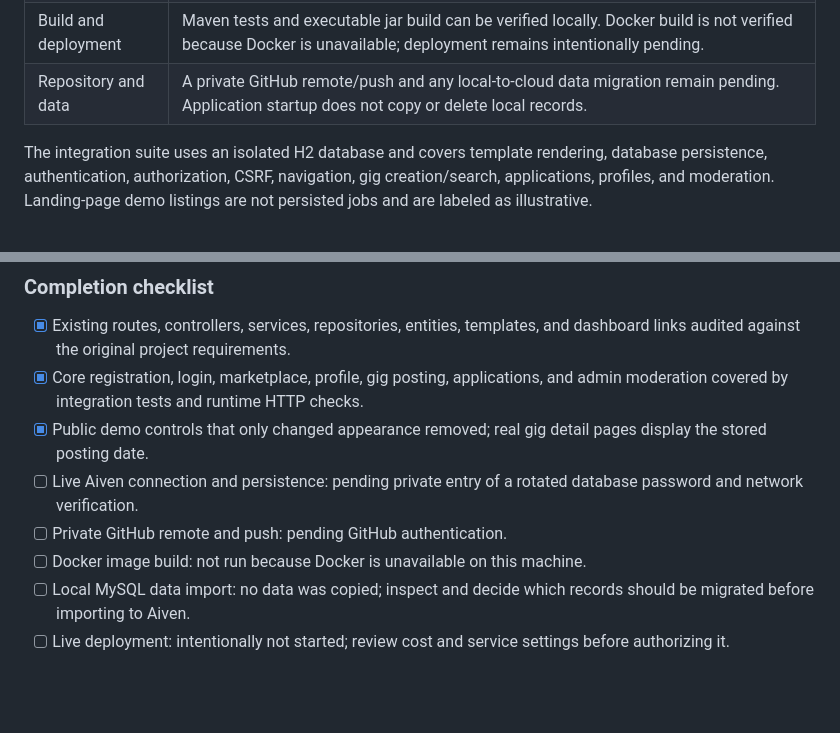
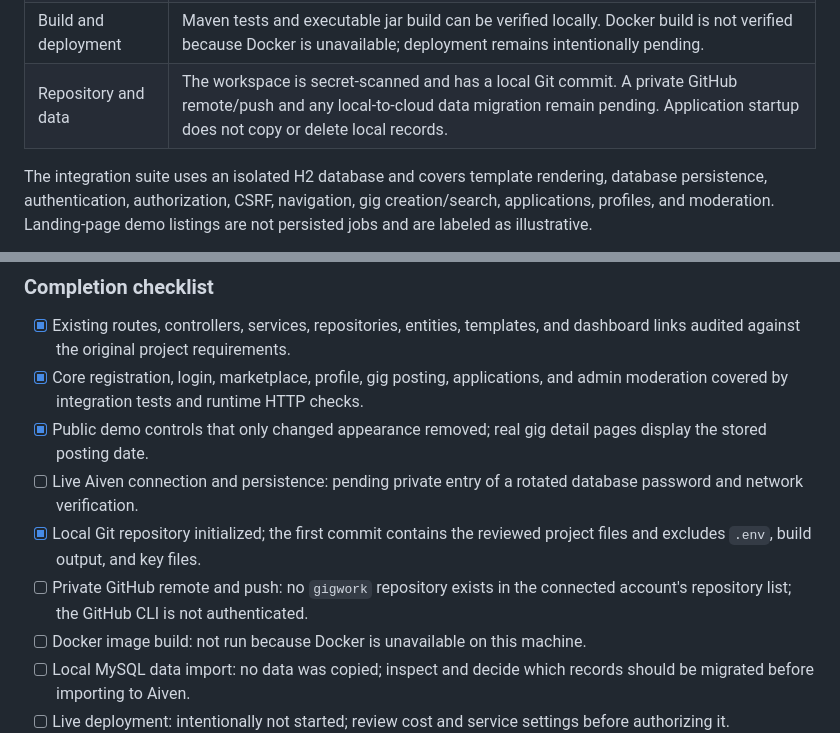
Before and after one commit to ajayyadav18-byte/gigwork, a Markdown page: README.md, 2 parts joined by grey strips. Rendered like a GitHub page; blank space fills up the shorter version.

Commit message:
Record audit verification and handoff blockers

```diff
--- a/README.md
+++ b/README.md
@@ -100,7 +100,7 @@ those sample listings are not real database records.
 | Admin moderation | `ROLE_ADMIN`-only panel, summary counts, and reversible remove/reopen status changes without deleting listings are tested. |
 | Production database | Environment-only MySQL settings, TLS URL support, Flyway schema migration, and Hibernate validation are configured. Live Aiven connectivity and cloud persistence are still blocked pending private credential entry. |
 | Build and deployment | Maven tests and executable jar build can be verified locally. Docker build is not verified because Docker is unavailable; deployment remains intentionally pending. |
-| Repository and data | A private GitHub remote/push and any local-to-cloud data migration remain pending. Application startup does not copy or delete local records. |
+| Repository and data | The workspace is secret-scanned and has a local Git commit. A private GitHub remote/push and any local-to-cloud data migration remain pending. Application startup does not copy or delete local records. |
 
 The integration suite uses an isolated H2 database and covers template rendering,
 database persistence, authentication, authorization, CSRF, navigation, gig
@@ -117,7 +117,10 @@ listings are not persisted jobs and are labeled as illustrative.
   pages display the stored posting date.
 - [ ] Live Aiven connection and persistence: pending private entry of a rotated
   database password and network verification.
-- [ ] Private GitHub remote and push: pending GitHub authentication.
+- [x] Local Git repository initialized; the first commit contains the reviewed
+  project files and excludes `.env`, build output, and key files.
+- [ ] Private GitHub remote and push: no `gigwork` repository exists in the
+  connected account's repository list; the GitHub CLI is not authenticated.
 - [ ] Docker image build: not run because Docker is unavailable on this machine.
 - [ ] Local MySQL data import: no data was copied; inspect and decide which
   records should be migrated before importing to Aiven.
```
